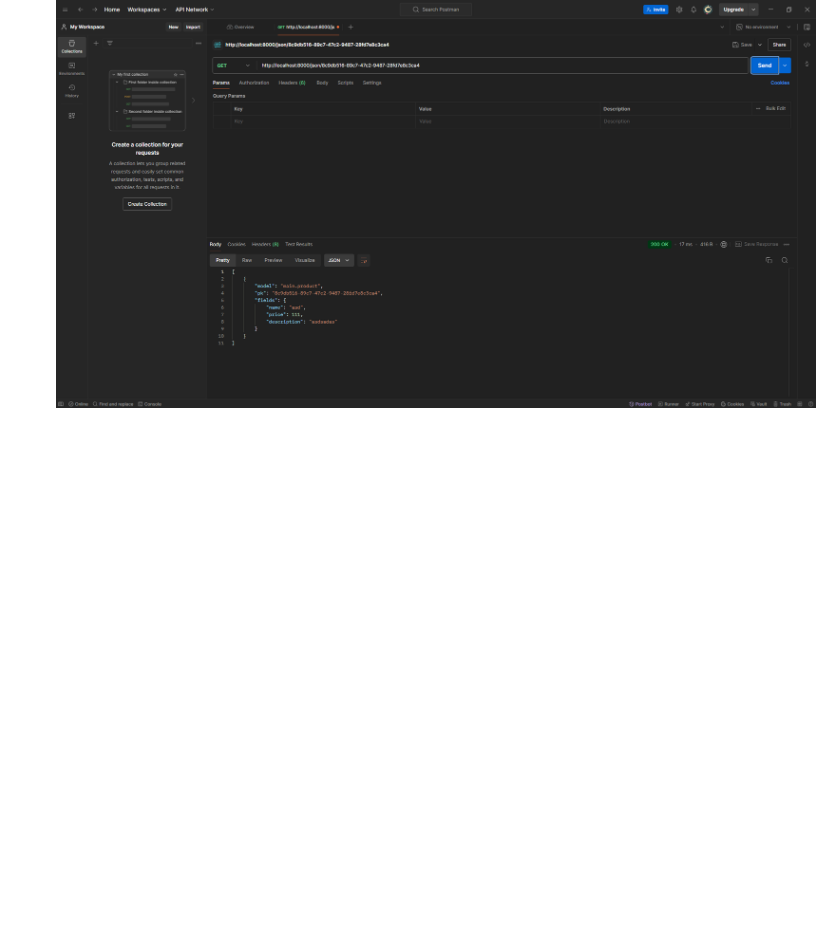
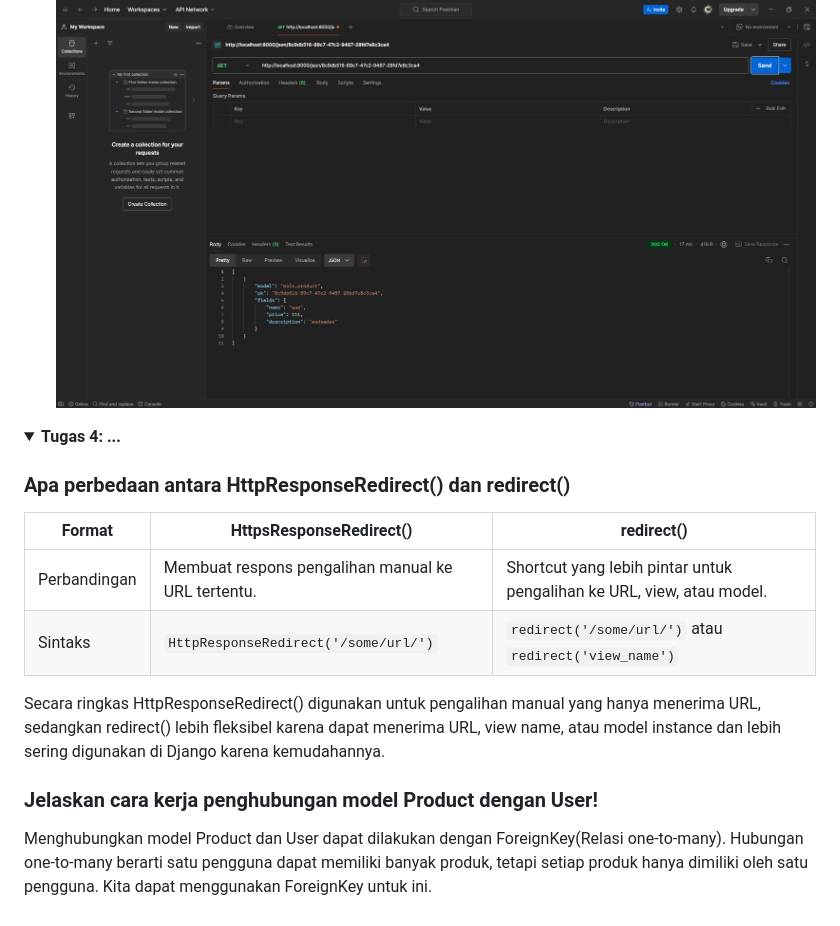
Before and after one commit to vinrheinaldy/albinstore, a Markdown page: README.md, the part around the change. GitHub-like rendering; folded sections open; blank space fills up the shorter version.

```diff
--- a/README.md
+++ b/README.md
@@ -370,3 +370,23 @@ git push pws master
 
 4. JSON by id
    ![alt_text](images/json_id.png)
+
+</details>
+
+<details>
+<summary> <b> Tugas 4: ... </b> </summary>
+
+### Apa perbedaan antara HttpResponseRedirect() dan redirect()
+
+
+| Format       | HttpsResponseRedirect()                                                                 | redirect()                                                           |
+|--------------|---------------------------------------------------------------------|------------------------------------------------------------------------------------------|
+| Perbandingan |Membuat respons pengalihan manual ke URL tertentu. |  Shortcut yang lebih pintar untuk pengalihan ke URL, view, atau model. |
+| Sintaks      | `HttpResponseRedirect('/some/url/')`                                                  | `redirect('/some/url/')`  atau `redirect('view_name')`
+
+   Secara ringkas HttpResponseRedirect() digunakan untuk pengalihan manual yang hanya menerima URL, sedangkan redirect() lebih fleksibel karena dapat menerima URL, view name, atau model instance dan lebih sering digunakan di Django karena kemudahannya.
+
+
+### Jelaskan cara kerja penghubungan model Product dengan User!
+
+Menghubungkan model Product dan User dapat dilakukan dengan ForeignKey(Relasi one-to-many). Hubungan one-to-many berarti satu pengguna dapat memiliki banyak produk, tetapi setiap produk hanya dimiliki oleh satu pengguna. Kita dapat menggunakan ForeignKey untuk ini.
```
